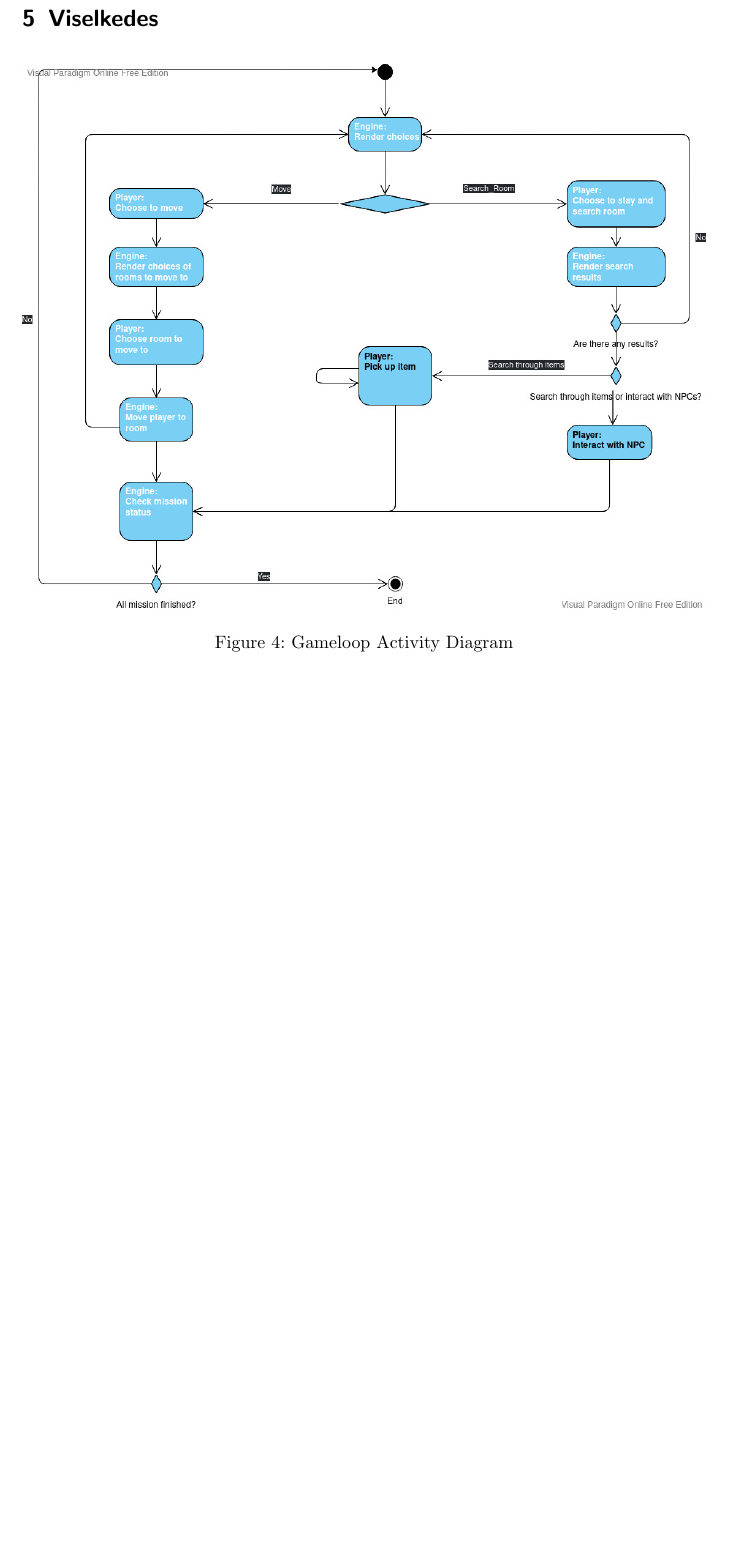
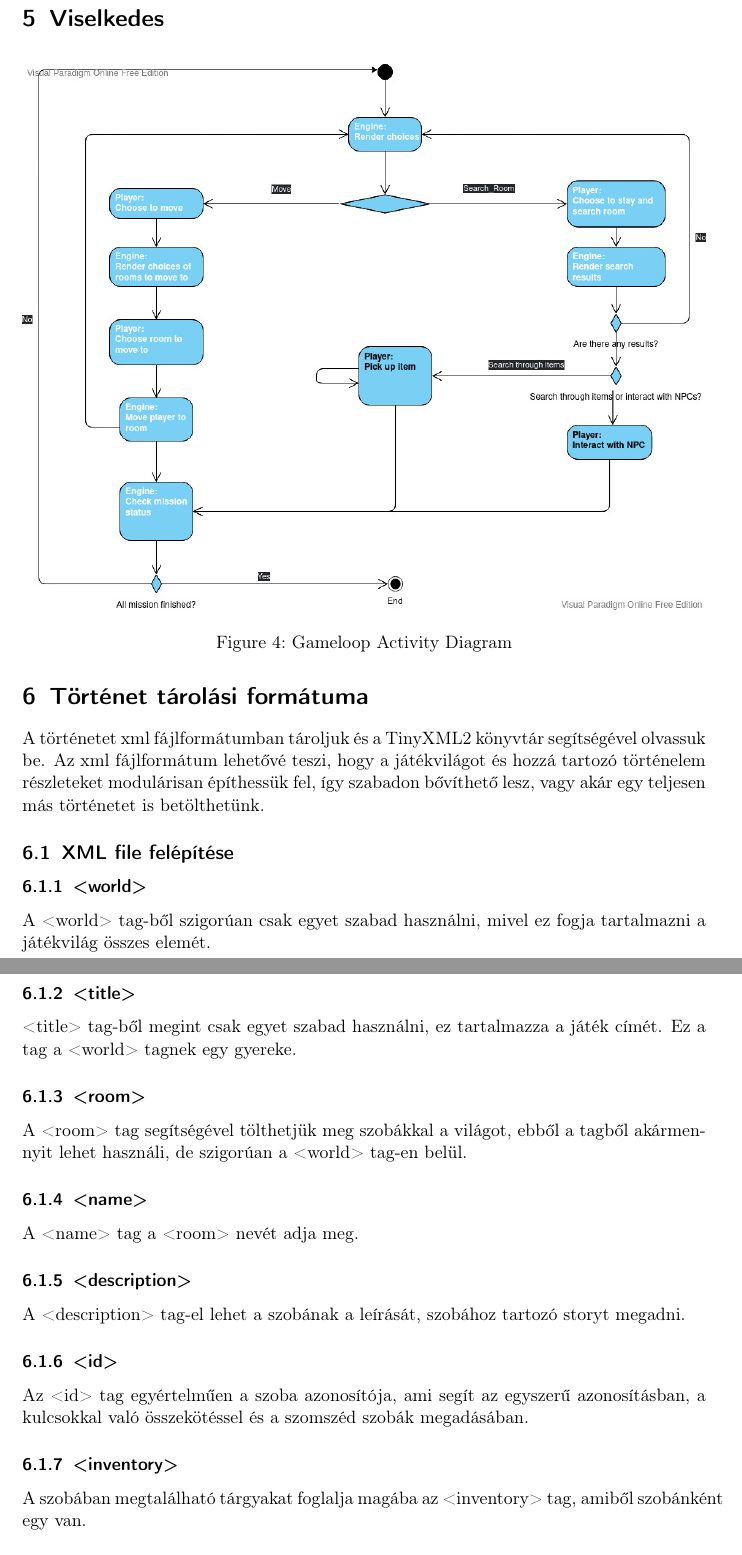
Before and after one commit to SZE-IT-MOSZE/mosze-semester-project-foobar_reloaded, a LaTeX document (documentation/main.tex): part of page 5 of 5 before the commit and two parts of pages 6 and 7 of 10 after it, the two joined at a grey line, cut so that both start at the same text, the shorter picture padded with empty space. The pictures show the PDF file documentation/main.pdf that the author committed with the source.

Commit message:
Dokumentacio latex file formatumban.

```diff
--- a/documentation/main.tex
+++ b/documentation/main.tex
@@ -55,3 +57,28 @@ Az év 2094. A mesterséges intelligencia teljes mértékben átvette az irány
     \caption{Gameloop Activity Diagram}\label{fig:4}
 \end{figure}
 
+\section{Történet tárolási formátuma}
+A történetet xml fájlformátumban tároljuk és a TinyXML2 könyvtár segítségével olvassuk be. Az xml fájlformátum lehetővé teszi, hogy a játékvilágot és hozzá tartozó történelem részleteket modulárisan építhessük fel, így szabadon bővíthető lesz, vagy akár egy teljesen más történetet is betölthetünk.
+
+\subsection{XML file felépítése}
+
+\subsubsection{<world>}
+A <world> tag-ből szigorúan csak egyet szabad használni, mivel ez fogja tartalmazni a játékvilág összes elemét.
+
+\subsubsection{<title>}
+<title> tag-ből megint csak egyet szabad használni, ez tartalmazza a játék címét. Ez a tag a <world> tagnek egy gyereke.
+
+\subsubsection{<room>}
+A <room> tag segítségével tölthetjük meg szobákkal a világot, ebből a tagből akármennyit lehet használi, de szigorúan a <world> tag-en belül.
+
+\subsubsection{<name>}
+A <name> tag a <room> nevét adja meg.
+
+\subsubsection{<description>}
+A <description> tag-el lehet a szobának a leírását, szobához tartozó storyt megadni.
+
+\subsubsection{<id>}
+Az <id> tag egyértelműen a szoba azonosítója, ami segít az egyszerű azonosításban, a kulcsokkal való összekötéssel és a szomszéd szobák megadásában.
+
+\subsubsection{<inventory>}
+A szobában megtalálható tárgyakat foglalja magába az <inventory> tag, amiből szobánként egy van.
```
Also changed, not shown: documentation/main.pdf, documentation/main.tex (27 more changed lines), 1 other file.
